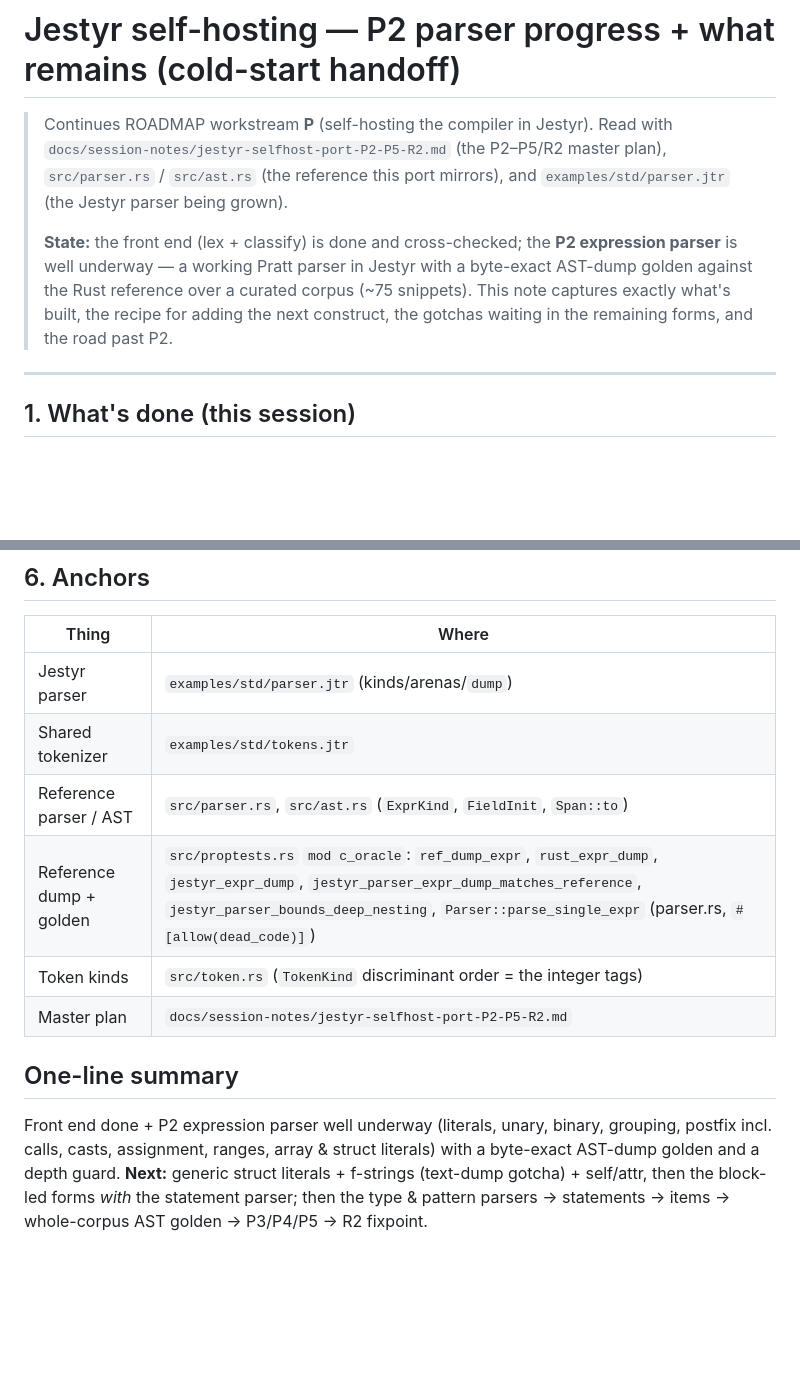
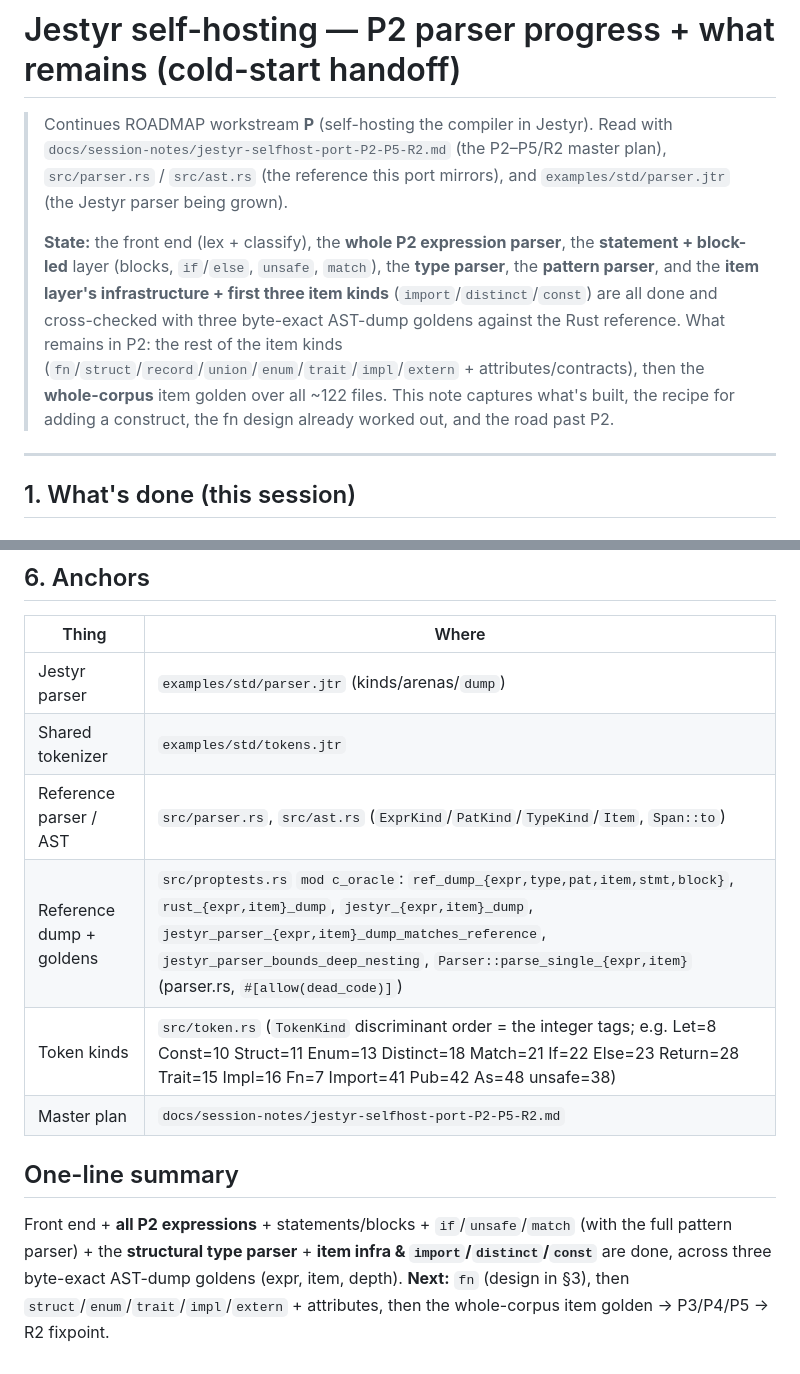
Before and after one commit to AdamEzzat1/Jestyr, a Markdown page: docs/session-notes/jestyr-selfhost-P2-parser-handoff.md, 2 parts joined by grey strips. Drawn GitHub-style; blank space fills up the shorter version.

```diff
--- a/docs/session-notes/jestyr-selfhost-P2-parser-handoff.md
+++ b/docs/session-notes/jestyr-selfhost-P2-parser-handoff.md
@@ -5,11 +5,14 @@
 > `src/parser.rs` / `src/ast.rs` (the reference this port mirrors), and
 > `examples/std/parser.jtr` (the Jestyr parser being grown).
 >
-> **State:** the front end (lex + classify) is done and cross-checked; the **P2 expression
-> parser** is well underway — a working Pratt parser in Jestyr with a byte-exact AST-dump
-> golden against the Rust reference over a curated corpus (~75 snippets). This note captures
-> exactly what's built, the recipe for adding the next construct, the gotchas waiting in the
-> remaining forms, and the road past P2.
+> **State:** the front end (lex + classify), the **whole P2 expression parser**, the
+> **statement + block-led** layer (blocks, `if`/`else`, `unsafe`, `match`), the **type
+> parser**, the **pattern parser**, and the **item layer's infrastructure + first three item
+> kinds** (`import`/`distinct`/`const`) are all done and cross-checked with three byte-exact
+> AST-dump goldens against the Rust reference. What remains in P2: the rest of the item kinds
+> (`fn`/`struct`/`record`/`union`/`enum`/`trait`/`impl`/`extern` + attributes/contracts), then
+> the **whole-corpus** item golden over all ~122 files. This note captures what's built, the
+> recipe for adding a construct, the fn design already worked out, and the road past P2.
 
 ---
 
@@ -153,14 +183,14 @@ each with its golden slice.
 |---|---|
 | Jestyr parser | `examples/std/parser.jtr` (kinds/arenas/`dump`) |
 | Shared tokenizer | `examples/std/tokens.jtr` |
-| Reference parser / AST | `src/parser.rs`, `src/ast.rs` (`ExprKind`, `FieldInit`, `Span::to`) |
-| Reference dump + golden | `src/proptests.rs` `mod c_oracle`: `ref_dump_expr`, `rust_expr_dump`, `jestyr_expr_dump`, `jestyr_parser_expr_dump_matches_reference`, `jestyr_parser_bounds_deep_nesting`, `Parser::parse_single_expr` (parser.rs, `#[allow(dead_code)]`) |
-| Token kinds | `src/token.rs` (`TokenKind` discriminant order = the integer tags) |
+| Reference parser / AST | `src/parser.rs`, `src/ast.rs` (`ExprKind`/`PatKind`/`TypeKind`/`Item`, `Span::to`) |
+| Reference dump + goldens | `src/proptests.rs` `mod c_oracle`: `ref_dump_{expr,type,pat,item,stmt,block}`, `rust_{expr,item}_dump`, `jestyr_{expr,item}_dump`, `jestyr_parser_{expr,item}_dump_matches_reference`, `jestyr_parser_bounds_deep_nesting`, `Parser::parse_single_{expr,item}` (parser.rs, `#[allow(dead_code)]`) |
+| Token kinds | `src/token.rs` (`TokenKind` discriminant order = the integer tags; e.g. Let=8 Const=10 Struct=11 Enum=13 Distinct=18 Match=21 If=22 Else=23 Return=28 Trait=15 Impl=16 Fn=7 Import=41 Pub=42 As=48 unsafe=38) |
 | Master plan | `docs/session-notes/jestyr-selfhost-port-P2-P5-R2.md` |
 
 ## One-line summary
-Front end done + P2 expression parser well underway (literals, unary, binary, grouping,
-postfix incl. calls, casts, assignment, ranges, array & struct literals) with a byte-exact
-AST-dump golden and a depth guard. **Next:** generic struct literals + f-strings (text-dump
-gotcha) + self/attr, then the block-led forms *with* the statement parser; then the type &
-pattern parsers → statements → items → whole-corpus AST golden → P3/P4/P5 → R2 fixpoint.
+Front end + **all P2 expressions** + statements/blocks + `if`/`unsafe`/`match` (with the full
+pattern parser) + the **structural type parser** + **item infra & `import`/`distinct`/`const`**
+are done, across three byte-exact AST-dump goldens (expr, item, depth). **Next:** `fn` (design
+in §3), then `struct`/`enum`/`trait`/`impl`/`extern` + attributes, then the whole-corpus item
+golden → P3/P4/P5 → R2 fixpoint.
```
Also changed, not shown: other parts of docs/session-notes/jestyr-selfhost-P2-parser-handoff.md (+87 -60 lines).
